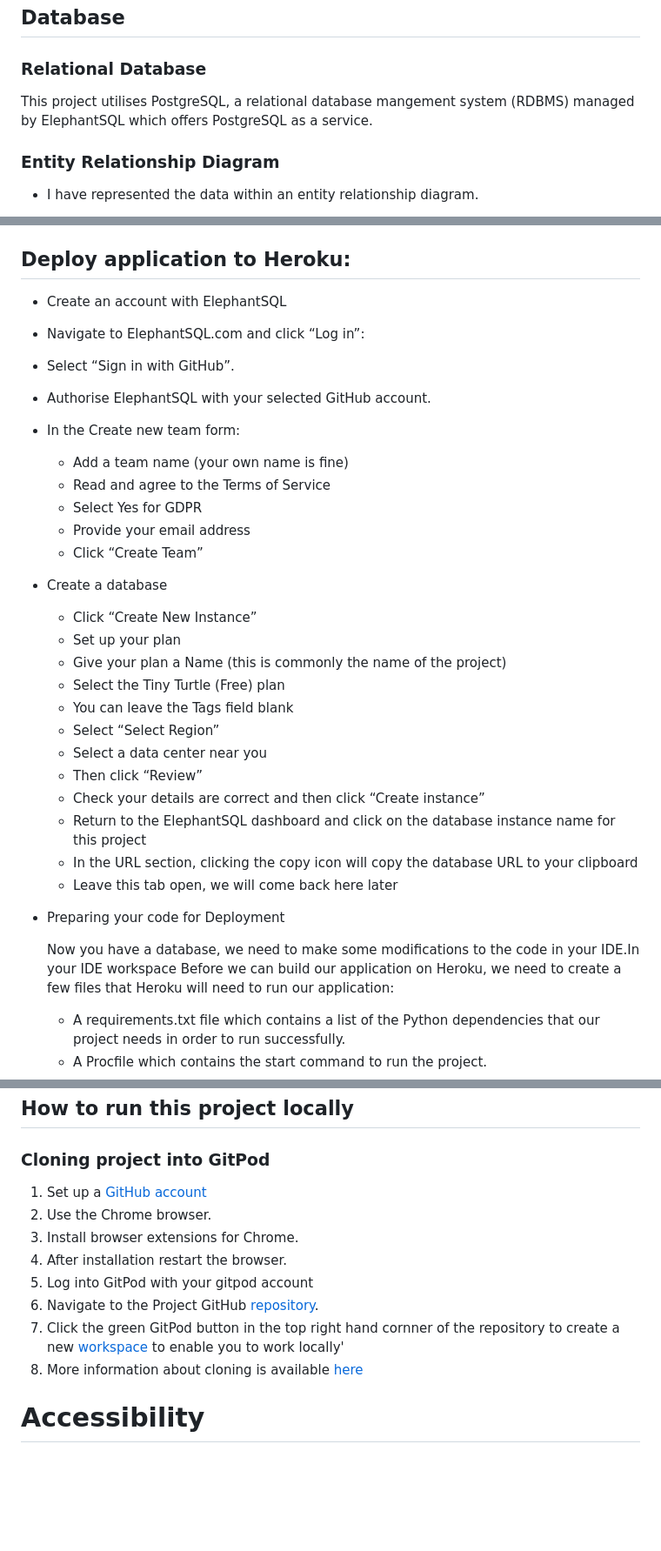
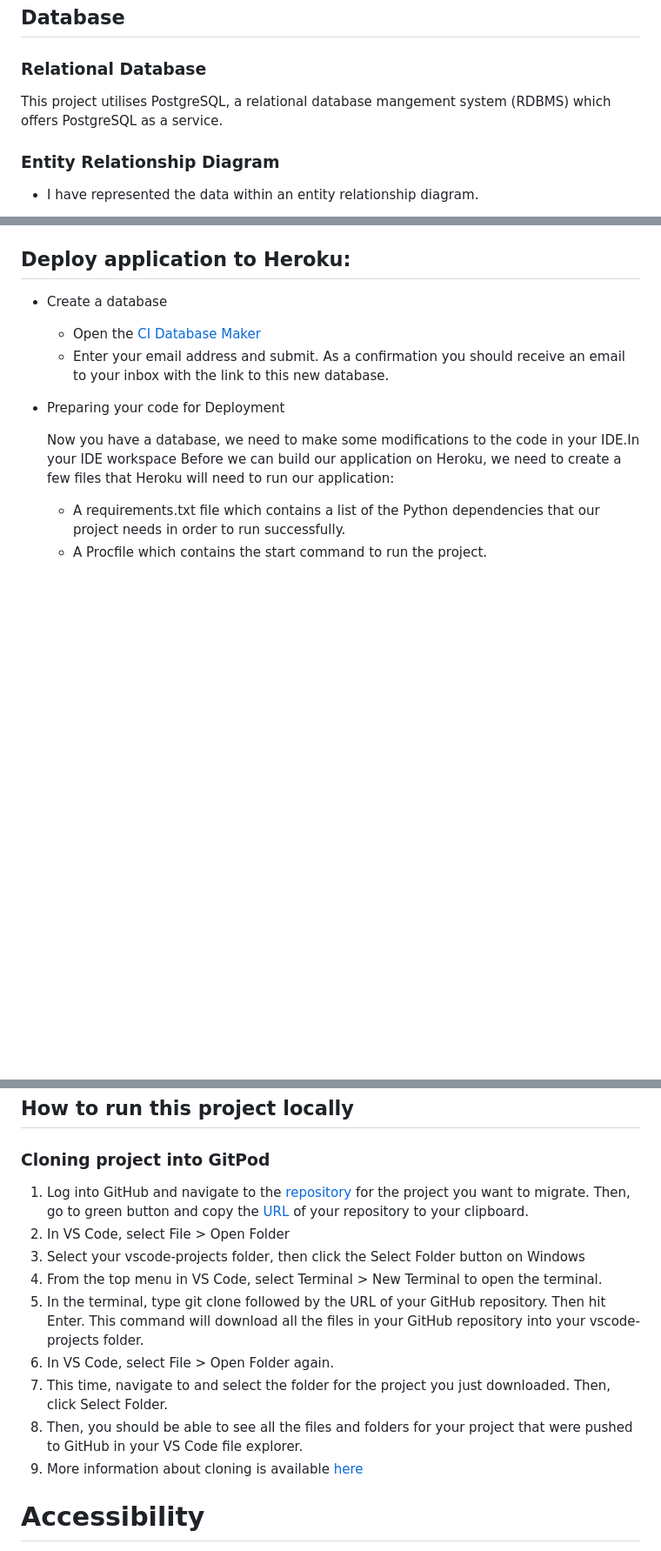
Before and after one commit to fatimagama20/naturalcosmetics_m4, a Markdown page: README.md, 3 parts joined by grey strips. Shown: that part at 87% size. Rendered like a GitHub page; blank space fills up the shorter version.

Commit message:
Remove elephant sql refrences from readme.md file

```diff
--- a/README.md
+++ b/README.md
@@ -127,7 +127,7 @@ Natural cosmetics are beauty and personal care products made primarily from natu
 ## Database
 ### Relational Database
 
-This project utilises PostgreSQL, a relational database mangement system (RDBMS) managed by ElephantSQL which offers PostgreSQL as a service.
+This project utilises PostgreSQL, a relational database mangement system (RDBMS) which offers PostgreSQL as a service.
 
 ### Entity Relationship Diagram
 
@@ -292,29 +292,9 @@ The Subscribe app manages email subscriptions on the website. It allows visitors
 - Clicked the green GitPod button in the top right hand cornner of the repository to create a new [workspace](https://gitpod.io/workspaces) to enable me to work locally
 
 ## Deploy application to Heroku:
-- Create an account with ElephantSQL
-- Navigate to ElephantSQL.com and click “Log in”:
-- Select “Sign in with GitHub”.
-- Authorise ElephantSQL with your selected GitHub account.
-- In the Create new team form:
-   - Add a team name (your own name is fine)
-   - Read and agree to the Terms of Service
-   - Select Yes for GDPR
-   - Provide your email address
-   - Click “Create Team”
 - Create a database
-   - Click “Create New Instance”
-   - Set up your plan
-   - Give your plan a Name (this is commonly the   name of the project)
-   - Select the Tiny Turtle (Free) plan
-   - You can leave the Tags field blank
-   - Select “Select Region”
-   - Select a data center near you
-   - Then click “Review”
-   - Check your details are correct and then click “Create instance”
-   - Return to the ElephantSQL dashboard and click on the database instance name for this project
-   - In the URL section, clicking the copy icon will copy the database URL to your clipboard
-   - Leave this tab open, we will come back here later
+   - Open the [CI Database Maker](https://dbs.ci-dbs.net/)
+   - Enter your email address and submit. As a confirmation you should receive an email to your inbox with the link to this new database.
 - Preparing your code for Deployment
 
    Now you have a database, we need to make some modifications to the code in your IDE.In your IDE workspace
@@ -386,14 +359,15 @@ Congratulations! You have successfully deployed your app to Heroku! [live site](
 ## How to run this project locally
 
 ### Cloning project into GitPod
-1. Set up a [GitHub account](https://github.com/)
-2. Use the Chrome browser.
-3. Install browser extensions for Chrome.
-4. After installation restart the browser.
-5. Log into GitPod with your gitpod account
-6. Navigate to the Project GitHub [repository](https://github.com/fatimagama20/naturalcosmetics_m4).
-7. Click the green GitPod button in the top right hand cornner of the repository to create a new [workspace](https://gitpod.io/workspaces) to enable you to work locally'
-8. More information about cloning is available [here](https://docs.github.com/en/repositories/creating-and-managing-repositories/cloning-a-repository)
+1. Log into GitHub and navigate to the [repository](https://github.com/fatimagama20/naturalcosmetics_m4) for the project you want to migrate. Then, go to green button and copy the [URL](https://github.com/fatimagama20/naturalcosmetics_m4.git) of your repository to your clipboard.
+2. In VS Code, select File > Open Folder
+3. Select your vscode-projects folder, then click the Select Folder button on Windows
+4. From the top menu in VS Code, select Terminal > New Terminal to open the terminal.
+5. In the terminal, type git clone followed by the URL of your GitHub repository. Then hit Enter. This command will download all the files in your GitHub repository into your vscode-projects folder.
+6. In VS Code, select File > Open Folder again.
+7. This time, navigate to and select the folder for the project you just downloaded. Then, click Select Folder.
+8. Then, you should be able to see all the files and folders for your project that were pushed to GitHub in your VS Code file explorer.
+9. More information about cloning is available [here](https://docs.github.com/en/repositories/creating-and-managing-repositories/cloning-a-repository)
 
 # Accessibility
 Accessible features include:
```
Also changed, not shown: other parts of README.md (+1 -8 lines).
